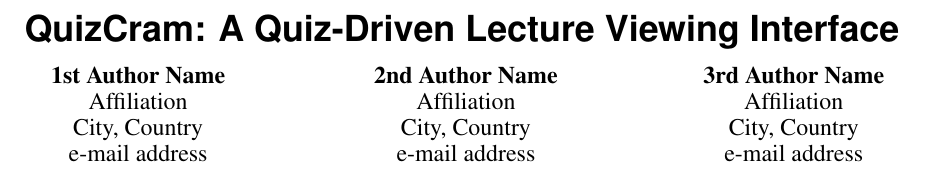
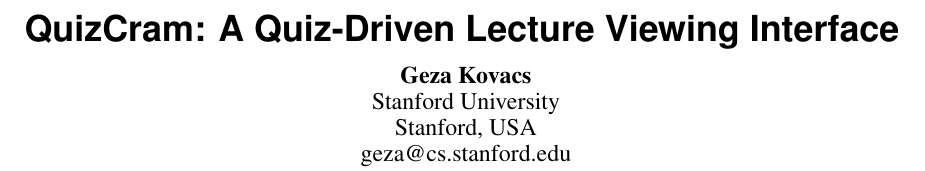
Before and after one commit to gkovacs/quizcram-video-paper-2015ea, a LaTeX document (quizcram.tex): part of page 1 of 6, cut so that both start at the same text. Compiled offline with pdfLaTeX.

Commit message:
final version

```diff
--- a/quizcram.tex
+++ b/quizcram.tex
@@ -80,18 +80,10 @@
 
 \numberofauthors{3}
 \author{%
-  \alignauthor{1st Author Name\\
-    \affaddr{Affiliation}\\
-    \affaddr{City, Country}\\
-    \email{e-mail address}}\\
-  \alignauthor{2nd Author Name\\
-    \affaddr{Affiliation}\\
-    \affaddr{City, Country}\\
-    \email{e-mail address}}\\
-  \alignauthor{3rd Author Name\\
-    \affaddr{Affiliation}\\
-    \affaddr{City, Country}\\
-    \email{e-mail address}}\\
+  \alignauthor{Geza Kovacs\\
+    \affaddr{Stanford University}\\
+    \affaddr{Stanford, USA}\\
+    \email{geza@cs.stanford.edu}}\\
 }
 
 \maketitle
```
Also changed, not shown: quizcram.pdf.
